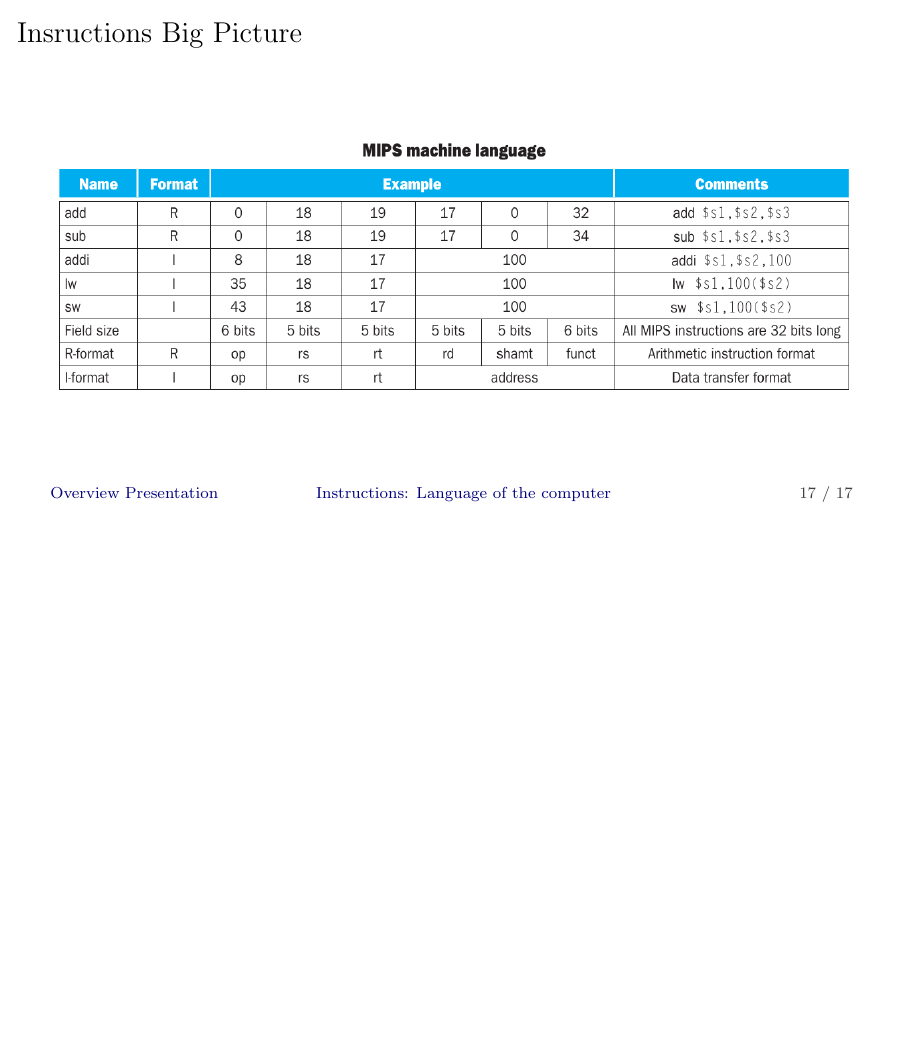
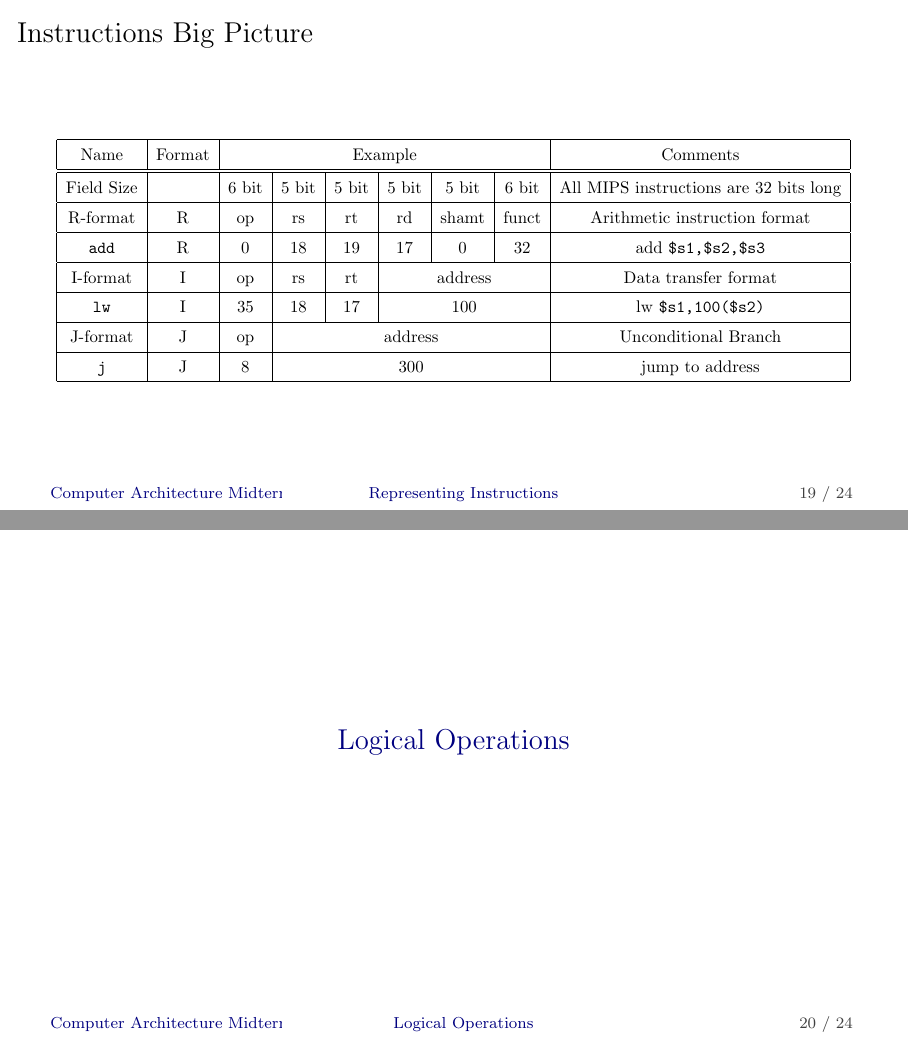
Before and after one commit to mahdihaghverdi/arch-questions-answers, LaTeX slides (presentation/slides.tex, which reads presentation/docs/second-chapter.tex): page 18 of 18 before the commit and pages 20 and 21 of 25 after it, the two joined at a grey line, the shorter picture padded with empty space. Compiled offline with pdfLaTeX.

Commit message:
finish the big picture table

```diff
--- a/presentation/docs/second-chapter.tex
+++ b/presentation/docs/second-chapter.tex
@@ -1,5 +1,4 @@
-\section{Instructions: Language of the computer}
-\subsection{Operations of the Computer Hardware}
+\section{Operations of the Computer Hardware}
 \begin{frame}{Operations of the Computer Hardware}
 \begin{figure}\caption{Arithmatic Instructions in MIPS}
 \begin{center}
@@ -139,17 +138,33 @@ ment below?
 \end{itemize}
 \end{frame}
 
-\subsection{Representing Instructions}
-\begin{frame}{Insructions Big Picture}
-\begin{figure}
-\begin{center}
-\includegraphics[width=\textwidth, height=0.55\textheight]{docs/images/instructions}
-\end{center}
-\end{figure}
+\section{Representing Instructions}
+\begin{frame}{Instructions Big Picture}
+\begin{table}[H]
+\begin{adjustbox}{width=\textwidth}
+\begin{tabular}{|c|c|c|c|c|c|c|c|c|}
+\hline
+Name & Format & \multicolumn{6}{|c|}{Example} & Comments \\
+\hline
+\hline
+Field Size && 6 bit & 5 bit & 5 bit & 5 bit & 5 bit & 6 bit & All MIPS instructions are 32 bits long \\
+\hline
+R-format & R & op & rs & rt & rd & shamt & funct & Arithmetic instruction format \\
+\hline
+\texttt{add} & R & 0 & 18 & 19 & 17 & 0 & 32 & add \texttt{\$s1,\$s2,\$s3} \\
+\hline
+I-format & I & op & rs & rt & \multicolumn{3}{|c|}{address} & Data transfer format\\
+\hline
+\texttt{lw} & I & 35 & 18 & 17 & \multicolumn{3}{|c|}{100} & lw \texttt{\$s1,100(\$s2)} \\
+\hline
+J-format & J & op & \multicolumn{5}{|c|}{address} & Unconditional Branch \\
+\hline
+\texttt{j} & J & 8 & \multicolumn{5}{|c|}{300} & jump to address \\
+\hline
+
+\end{tabular}
+\end{adjustbox}
+\end{table}
 \end{frame}
 
-\subsection{Logical Operations}
-\subsection{Instuctions for Making Decisions}
-\subsection{Suporting Precedures in Computer Hardware}
-\subsection{MIPS Addressing for 32-Bit Immediates and Addresses}
-\subsection{A C Sort Example to Put It All Together}
+\section{Logical Operations}
--- a/presentation/slides.tex
+++ b/presentation/slides.tex
@@ -33,7 +33,7 @@
 \usepackage{docs/style}
 \input{docs/macros}
 
-\title{Overview Presentation}
+\title{Computer Architecture Midterm Overview}
 \author{
 Zohre Soorani\\
 Mahdi Haghverdi\\
```
Also changed, not shown: presentation/slides.pdf, presentation/docs/second-chapter.tex (6 more changed lines).
